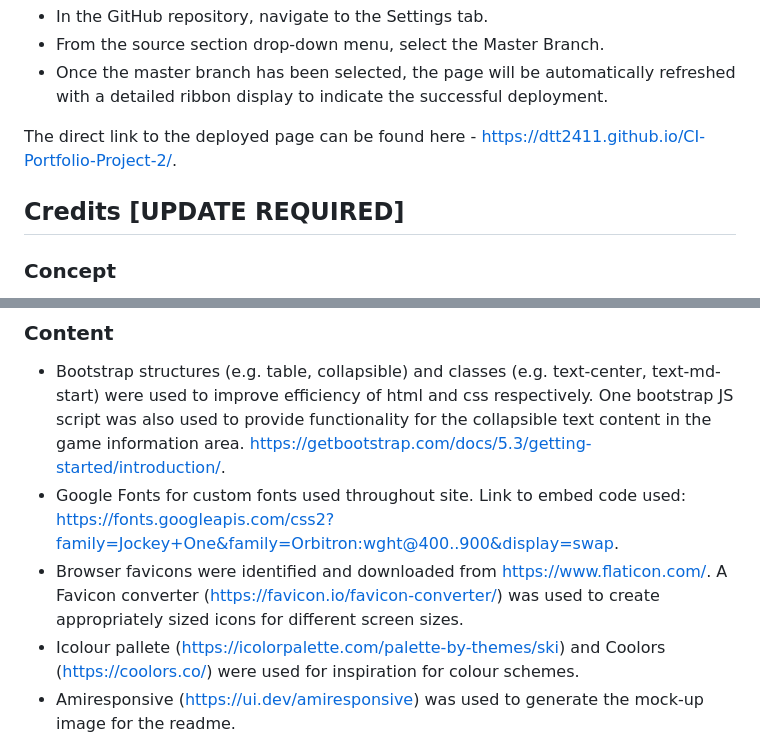
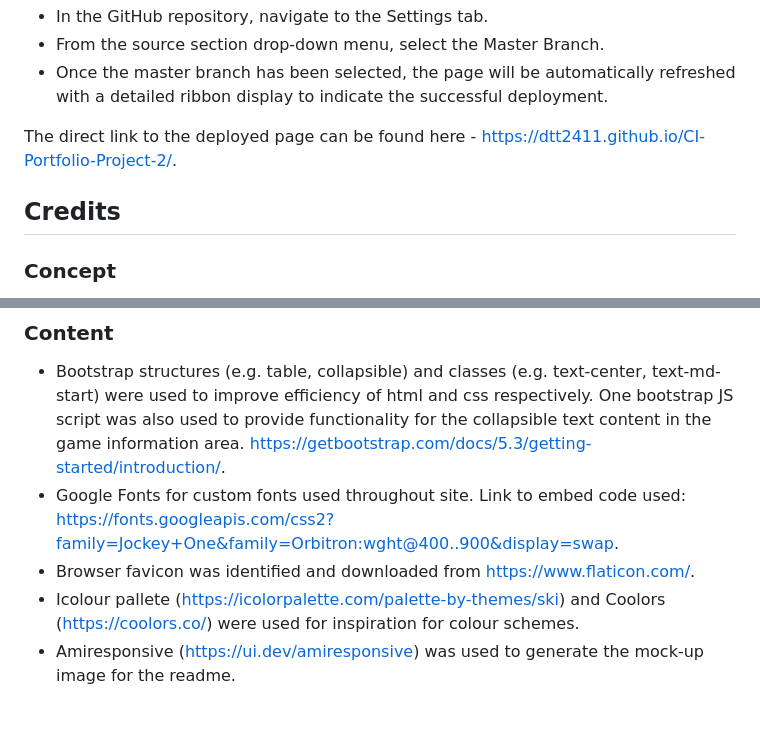
Before and after one commit to DTT2411/CI-Portfolio-Project-2, a Markdown page: README.md, 2 parts joined by grey strips. Drawn GitHub-style; blank space fills up the shorter version.

```diff
--- a/README.md
+++ b/README.md
@@ -152,7 +145,8 @@ The site was deployed to GitHub pages. The steps to deploy are as follows:
 
 The direct link to the deployed page can be found here - https://dtt2411.github.io/CI-Portfolio-Project-2/.
 
-## Credits [UPDATE REQUIRED]
+
+## Credits
 
 ### Concept
 I used Project Example Idea 1 recommended within Code Institute's Portfolio Project 2 Assessment Guide: https://learn.codeinstitute.net/courses/course-v1:CodeInstitute+JSE_PAGPPF+2021_Q2/courseware/30137de05cd847d1a6b6d2c7338c4655/c3bd296fe9d643af86e76e830e1470dd/
@@ -160,7 +154,7 @@ I used Project Example Idea 1 recommended within Code Institute's Portfolio Proj
 ### Content
 - Bootstrap structures (e.g. table, collapsible) and classes (e.g. text-center, text-md-start) were used to improve efficiency of html and css respectively. One bootstrap JS script was also used to provide functionality for the collapsible text content in the game information area. https://getbootstrap.com/docs/5.3/getting-started/introduction/.
 - Google Fonts for custom fonts used throughout site. Link to embed code used: https://fonts.googleapis.com/css2?family=Jockey+One&family=Orbitron:wght@400..900&display=swap.
-- Browser favicons were identified and downloaded from https://www.flaticon.com/. A Favicon converter (https://favicon.io/favicon-converter/) was used to create appropriately sized icons for different screen sizes.
+- Browser favicon was identified and downloaded from https://www.flaticon.com/.
 - Icolour pallete (https://icolorpalette.com/palette-by-themes/ski) and Coolors (https://coolors.co/) were used for inspiration for colour schemes.
 - Amiresponsive (https://ui.dev/amiresponsive) was used to generate the mock-up image for the readme.
 - Balsamiq Wireframes (https://balsamiq.com/) was used extensively during planning to guide the structure and layout of the website.
```
Also changed, not shown: other parts of README.md (+10 -17 lines), assets/images/css-validator-error.jpg (added), assets/images/css-validator-warning.jpg (added), 1 other file.
